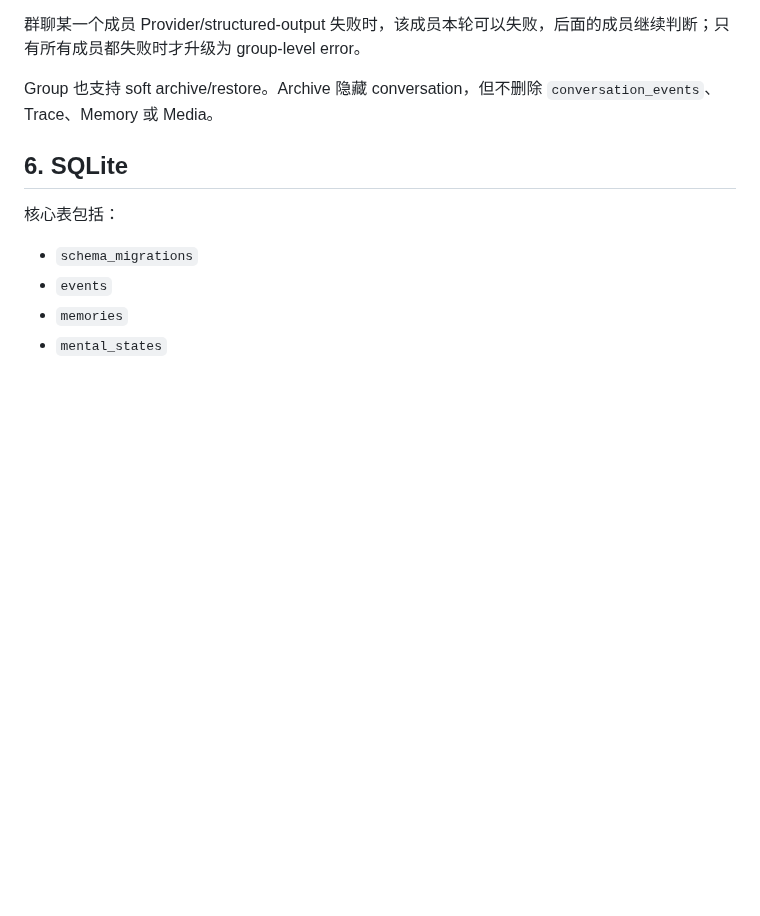
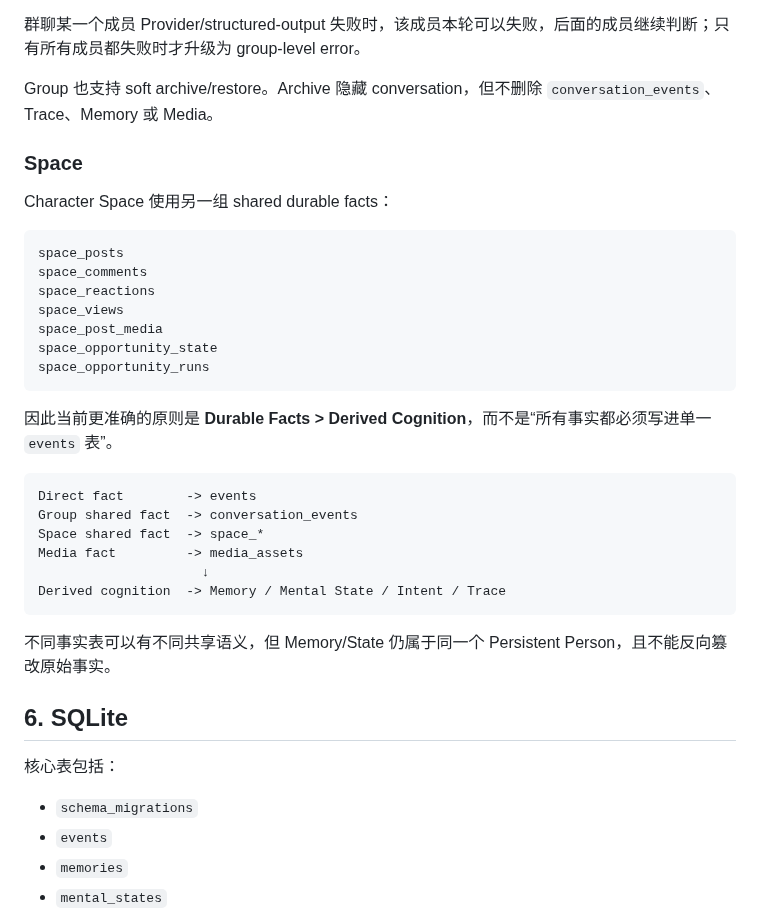
Before and after one commit to Initial-neko/character_memory, a Markdown page: docs/current/ARCHITECTURE.md, the part around the change. GitHub-like rendering; blank space fills up the shorter version.

Commit message:
Add Space to durable fact model

````diff
--- a/docs/current/ARCHITECTURE.md
+++ b/docs/current/ARCHITECTURE.md
@@ -193,6 +193,34 @@ conversation_runtime_traces
 群聊某一个成员 Provider/structured-output 失败时，该成员本轮可以失败，后面的成员继续判断；只有所有成员都失败时才升级为 group-level error。
 
 Group 也支持 soft archive/restore。Archive 隐藏 conversation，但不删除 `conversation_events`、Trace、Memory 或 Media。
+
+
+### Space
+
+Character Space 使用另一组 shared durable facts：
+
+```text
+space_posts
+space_comments
+space_reactions
+space_views
+space_post_media
+space_opportunity_state
+space_opportunity_runs
+```
+
+因此当前更准确的原则是 **Durable Facts > Derived Cognition**，而不是“所有事实都必须写进单一 `events` 表”。
+
+```text
+Direct fact        -> events
+Group shared fact  -> conversation_events
+Space shared fact  -> space_*
+Media fact         -> media_assets
+                     ↓
+Derived cognition  -> Memory / Mental State / Intent / Trace
+```
+
+不同事实表可以有不同共享语义，但 Memory/State 仍属于同一个 Persistent Person，且不能反向篡改原始事实。
 
 ## 6. SQLite
 
````
